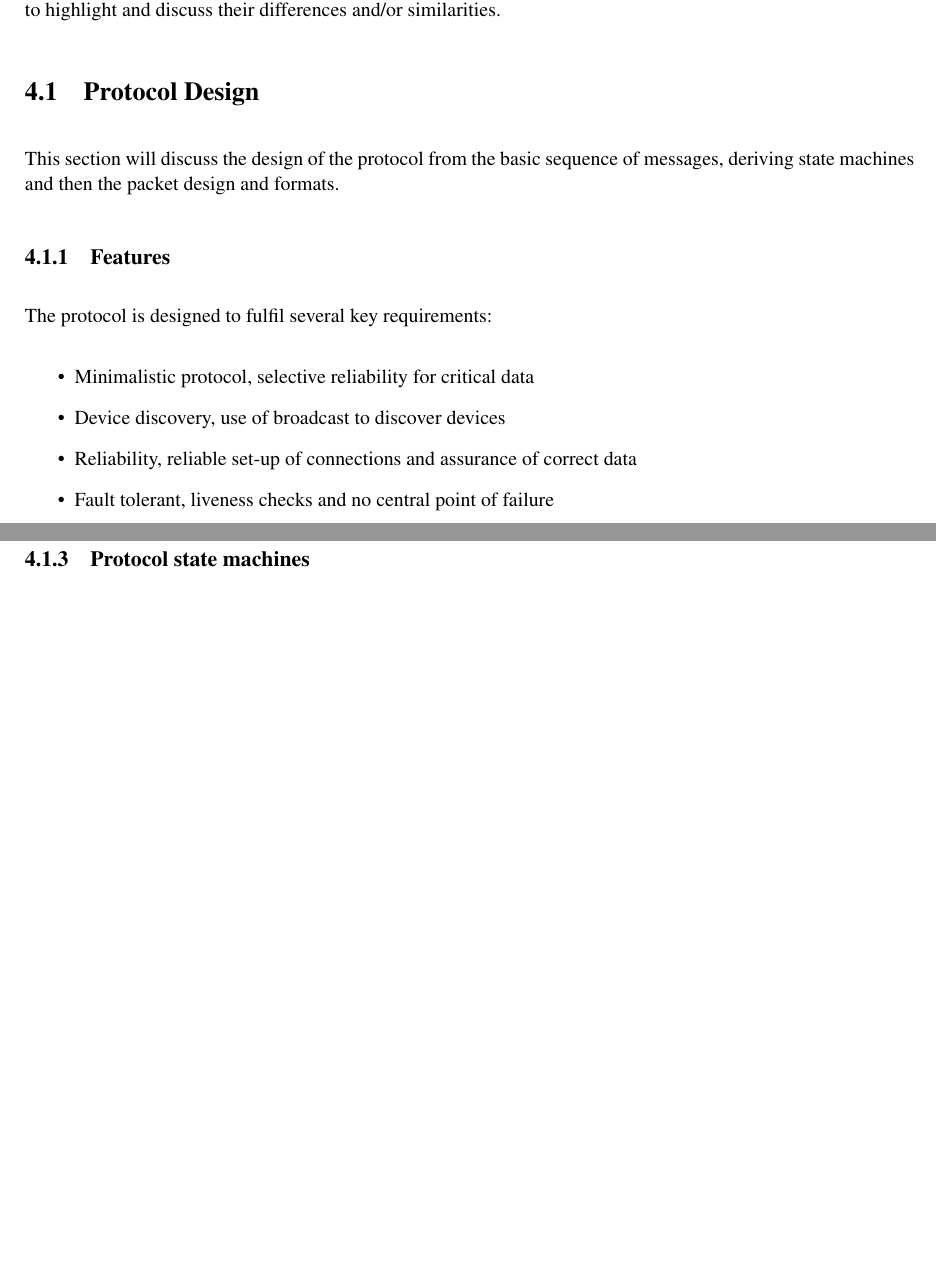
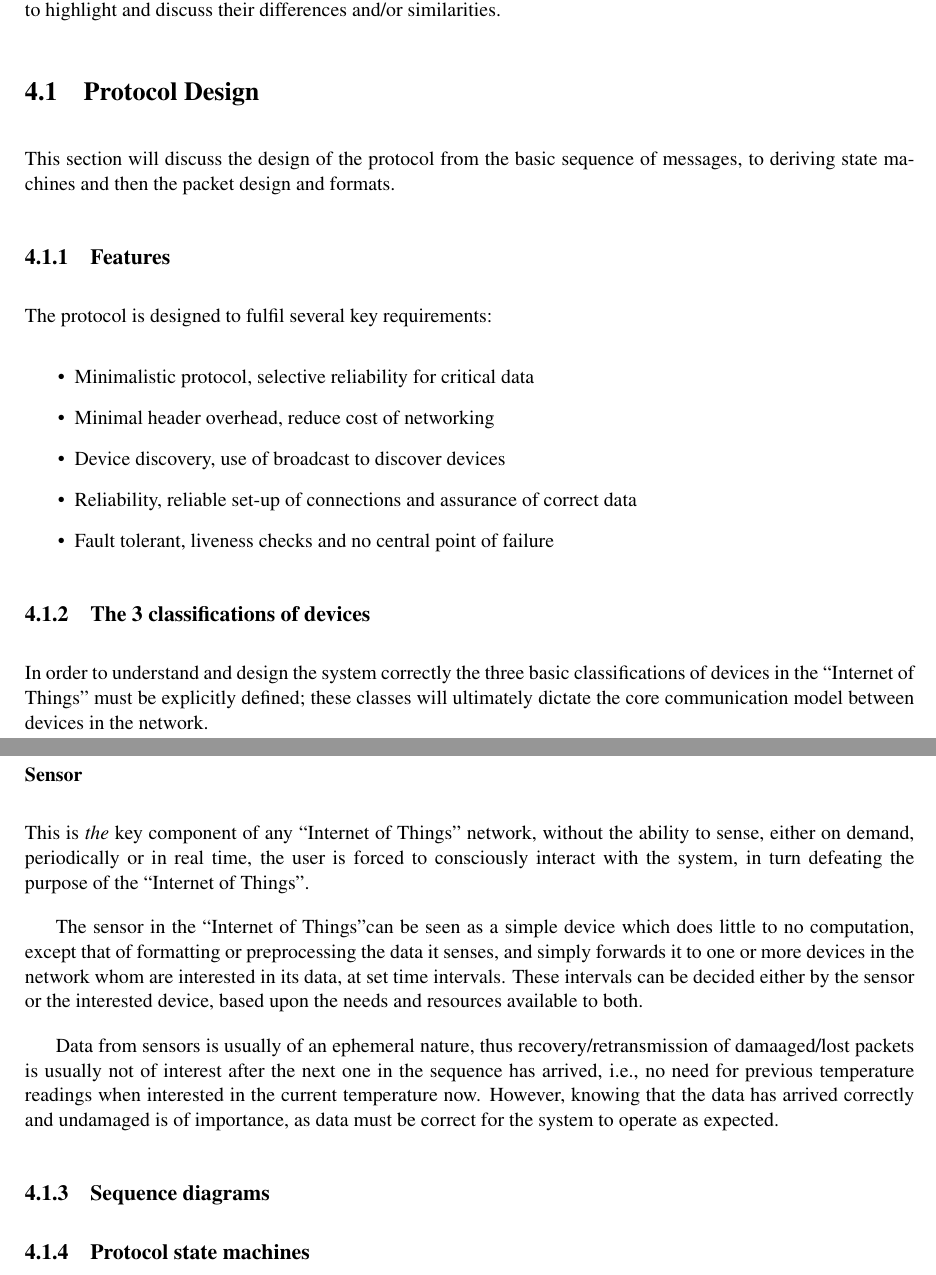
Before and after one commit to drFerg/KNoT, a LaTeX thesis (report/report/report.tex, which reads report/report/design/design.tex): two parts of pages 22 and 23 of 30, joined at a grey line, cut so that both start at the same text, the shorter picture padded with empty space. Compiled offline with pdfLaTeX.

Commit message:
added content to design about sensor device and tweak bytefields, need to decide name len

```diff
--- a/report/report/design/design.tex
+++ b/report/report/design/design.tex
@@ -3,22 +3,36 @@
 This chapter will discuss and illustrate the design of the new protocol, independent of any hardware and software platforms, as set out by the requirements gathered in the previous chapter. Towards the end of the chapter, some of the key design choices for this protocol will be compared to decisions made by other pre-existing protocols, to highlight and discuss their differences and/or similarities.
 
 
-
-
 \section{Protocol Design} % (fold)
 \label{sec:protocol_design}
-This section will discuss the design of the protocol from the basic sequence of messages, deriving state machines and then the packet design and formats.
+This section will discuss the design of the protocol from the basic sequence of messages, to deriving state machines and then the packet design and formats.
 
 \subsection{Features} % (fold)
 \label{sub:features}
 The protocol is designed to fulfil several key requirements:
 \begin{itemize}
 	\item Minimalistic protocol, selective reliability for critical data
+	\item Minimal header overhead, reduce cost of networking
 	\item Device discovery, use of broadcast to discover devices
 	\item Reliability, reliable set-up of connections and assurance of correct data
 	\item Fault tolerant, liveness checks and no central point of failure
 \end{itemize}
 % subsection features (end)
+
+\subsection{The 3 classifications of devices} % (fold)
+\label{sub:the_3_classifications_of_devices}
+In order to understand and design the system correctly the three basic classifications of devices in the ``Internet of Things'' must be explicitly defined; these classes will ultimately dictate the core communication model between devices in the network.
+
+\subsubsection{Sensor} % (fold)
+\label{ssub:sensor}
+This is \textit{the} key component of any ``Internet of Things'' network, without the ability to sense, either on demand, periodically or in real time, the user is forced to consciously interact with the system, in turn defeating the purpose of the ``Internet of Things''.
+
+The sensor in the ``Internet of Things''can be seen as a simple device which does little to no computation, except that of formatting or preprocessing the data it senses, and simply forwards it to one or more devices in the network whom are interested in its data, at set time intervals. These intervals can be decided either by the sensor or the interested device, based upon the needs and resources available to both.
+
+Data from sensors is usually of an ephemeral nature, thus recovery/retransmission of damaaged/lost packets is usually not of interest after the next one in the sequence has arrived, i.e., no need for previous temperature readings when interested in the current temperature now. However, knowing that the data has arrived correctly and undamaged is of importance, as data must be correct for the system to operate as expected.
+
+% subsubsection sensor (end)
+% subsection the_3_classifications_of_devices (end)
 
 \subsection{Sequence diagrams} % (fold)
 \label{sub:message_passing}
```
Also changed, not shown: report/report/requirements/requirements.tex (+5 -4 lines), report/report/design/design.tex (10 more changed lines).
